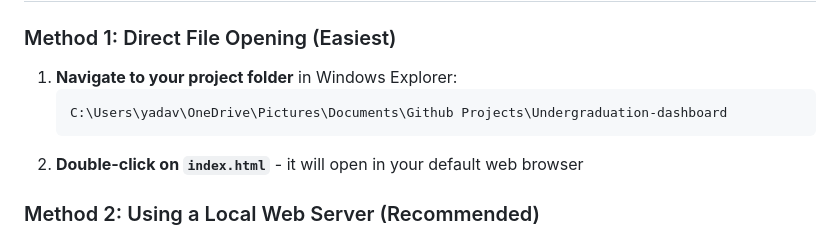
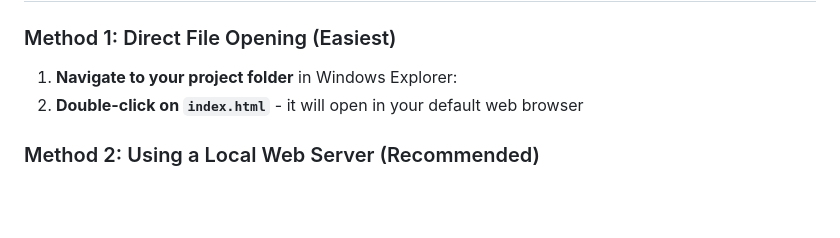
Before and after one commit to Pranubot/undergraduation.com-dashboard, a Markdown page: README.md, the part around the change. Rendered like a GitHub page; blank space fills up the shorter version.

Commit message:
Made changes to Read.me

````diff
--- a/README.md
+++ b/README.md
@@ -56,9 +56,6 @@ Based on undergraduation.com platform data collection:
 
 ### Method 1: Direct File Opening (Easiest)
 1. **Navigate to your project folder** in Windows Explorer:
-   ```
-   C:\Users\yadav\OneDrive\Pictures\Documents\Github Projects\Undergraduation-dashboard
-   ```
 2. **Double-click on `index.html`** - it will open in your default web browser
 
 ### Method 2: Using a Local Web Server (Recommended)
````
